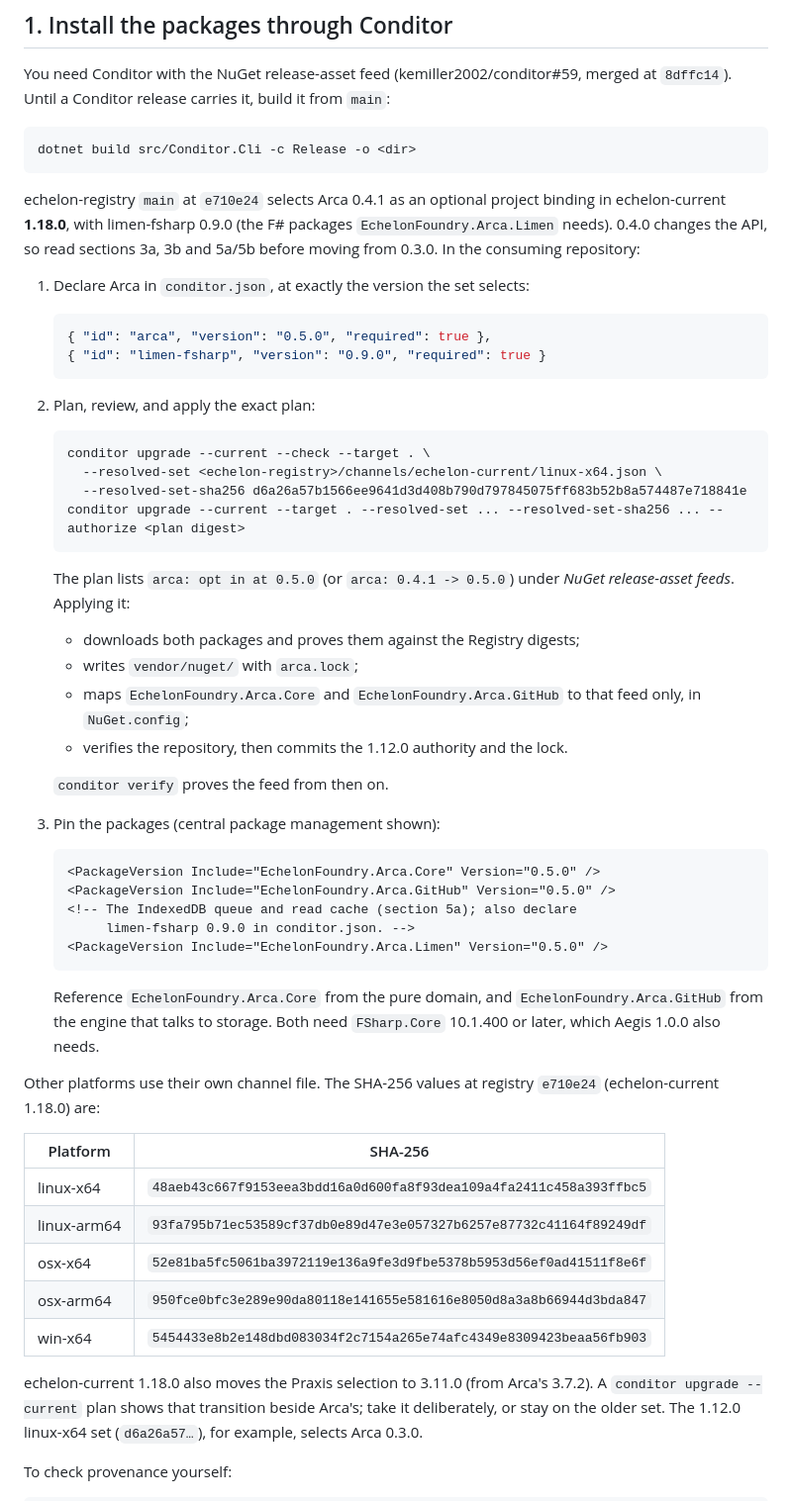
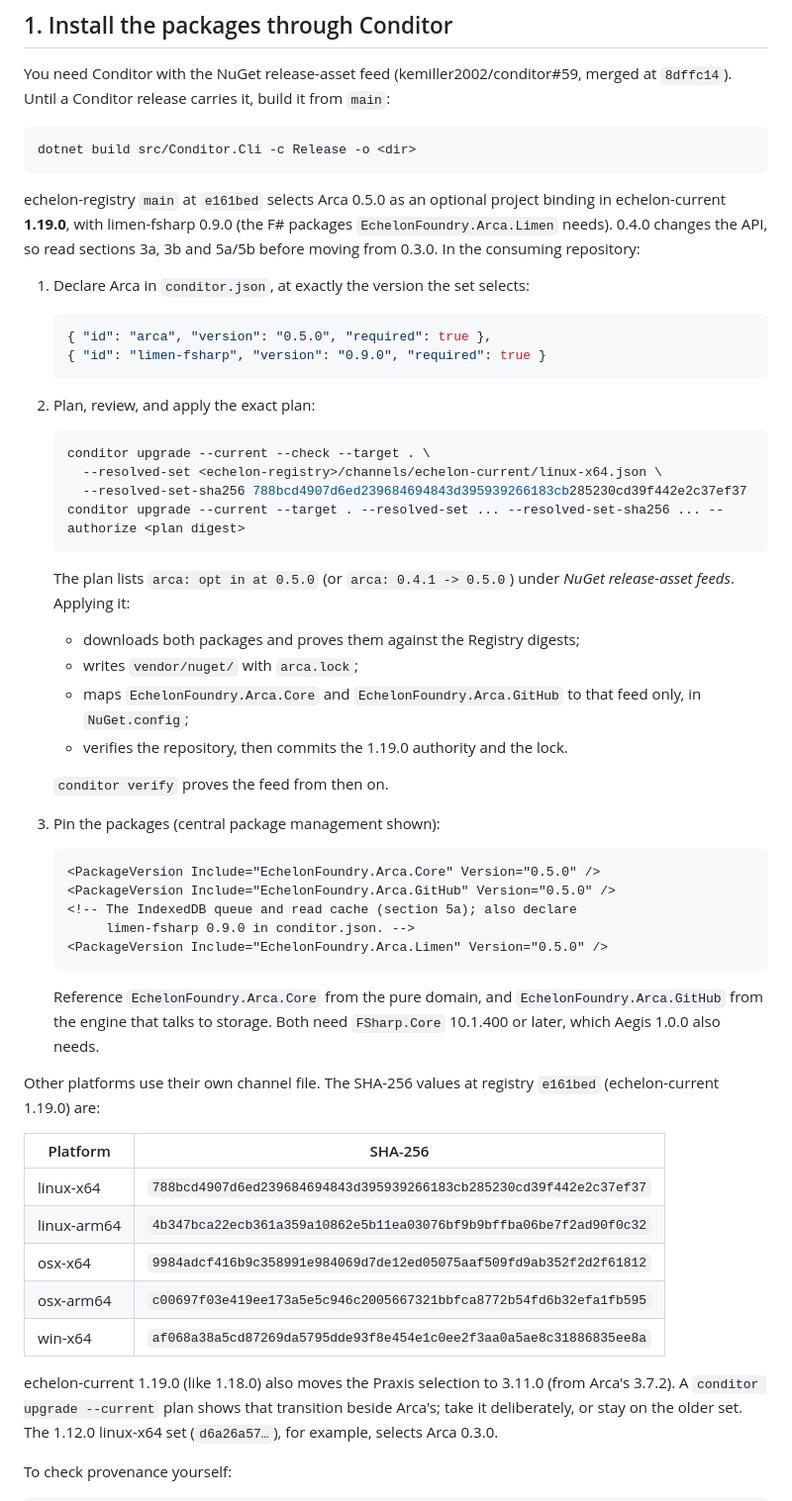
Before and after one commit to kemiller2002/arca, a Markdown page: docs/consuming-arca.md, the part around the change. Shown at 99% size. Rendered like a GitHub page.

Commit message:
WI-0034 distribution status for 0.5.0
v0.5.0 from 5dd00d9 (#42), release.yml run 38399158021, verified from an
empty directory (checksums, GitHub digests, attestations against
release.yml on main, tampered copy rejected). echelon-registry#64 (merge
e161bed) records it and echelon-current 1.19.0 selects it; Conditor's
upgrade --current --check plans arca: opt in at 0.5.0. The consumer guide
names the 1.19.0 channel digests and registry commit e161bed.

Co-Authored-By: Claude Opus 5.5 <noreply@anthropic.com>
Claude-Session: https://claude.ai/code/session_01CmPhre2cFonbHerxVSsmrL

````diff
--- a/docs/consuming-arca.md
+++ b/docs/consuming-arca.md
@@ -16,8 +16,8 @@ merged at `8dffc14`). Until a Conditor release carries it, build it from
 dotnet build src/Conditor.Cli -c Release -o <dir>
 ```
 
-echelon-registry `main` at `e710e24` selects Arca 0.4.1 as an optional
-project binding in echelon-current **1.18.0**, with limen-fsharp 0.9.0 (the
+echelon-registry `main` at `e161bed` selects Arca 0.5.0 as an optional
+project binding in echelon-current **1.19.0**, with limen-fsharp 0.9.0 (the
 F# packages `EchelonFoundry.Arca.Limen` needs). 0.4.0 changes the API, so
 read sections 3a, 3b and 5a/5b before moving from 0.3.0. In the consuming repository:
 
@@ -33,7 +33,7 @@ read sections 3a, 3b and 5a/5b before moving from 0.3.0. In the consuming reposi
    ```bash
    conditor upgrade --current --check --target . \
      --resolved-set <echelon-registry>/channels/echelon-current/linux-x64.json \
-     --resolved-set-sha256 d6a26a57b1566ee9641d3d408b790d797845075ff683b52b8a574487e718841e
+     --resolved-set-sha256 788bcd4907d6ed239684694843d395939266183cb285230cd39f442e2c37ef37
    conditor upgrade --current --target . --resolved-set ... --resolved-set-sha256 ... --authorize <plan digest>
    ```
 
@@ -43,7 +43,7 @@ read sections 3a, 3b and 5a/5b before moving from 0.3.0. In the consuming reposi
    - writes `vendor/nuget/` with `arca.lock`;
    - maps `EchelonFoundry.Arca.Core` and `EchelonFoundry.Arca.GitHub` to that
      feed only, in `NuGet.config`;
-   - verifies the repository, then commits the 1.12.0 authority and the lock.
+   - verifies the repository, then commits the 1.19.0 authority and the lock.
 
    `conditor verify` proves the feed from then on.
 
@@ -62,17 +62,17 @@ read sections 3a, 3b and 5a/5b before moving from 0.3.0. In the consuming reposi
    need `FSharp.Core` 10.1.400 or later, which Aegis 1.0.0 also needs.
 
 Other platforms use their own channel file. The SHA-256 values at registry
-`e710e24` (echelon-current 1.18.0) are:
+`e161bed` (echelon-current 1.19.0) are:
 
 | Platform | SHA-256 |
 |---|---|
-| linux-x64 | `48aeb43c667f9153eea3bdd16a0d600fa8f93dea109a4fa2411c458a393ffbc5` |
-| linux-arm64 | `93fa795b71ec53589cf37db0e89d47e3e057327b6257e87732c41164f89249df` |
-| osx-x64 | `52e81ba5fc5061ba3972119e136a9fe3d9fbe5378b5953d56ef0ad41511f8e6f` |
-| osx-arm64 | `950fce0bfc3e289e90da80118e141655e581616e8050d8a3a8b66944d3bda847` |
-| win-x64 | `5454433e8b2e148dbd083034f2c7154a265e74afc4349e8309423beaa56fb903` |
+| linux-x64 | `788bcd4907d6ed239684694843d395939266183cb285230cd39f442e2c37ef37` |
+| linux-arm64 | `4b347bca22ecb361a359a10862e5b11ea03076bf9b9bffba06be7f2ad90f0c32` |
+| osx-x64 | `9984adcf416b9c358991e984069d7de12ed05075aaf509fd9ab352f2d2f61812` |
+| osx-arm64 | `c00697f03e419ee173a5e5c946c2005667321bbfca8772b54fd6b32efa1fb595` |
+| win-x64 | `af068a38a5cd87269da5795dde93f8e454e1c0ee2f3aa0a5ae8c31886835ee8a` |
 
-echelon-current 1.18.0 also moves the Praxis selection to 3.11.0 (from
+echelon-current 1.19.0 (like 1.18.0) also moves the Praxis selection to 3.11.0 (from
 Arca's 3.7.2). A `conditor upgrade --current` plan shows that transition
 beside Arca's; take it deliberately, or stay on the older set. The 1.12.0
 linux-x64 set (`d6a26a57…`), for example, selects Arca 0.3.0.
````
Also changed, not shown: docs/distribution-short-term-plan.md (+3 -3 lines).
